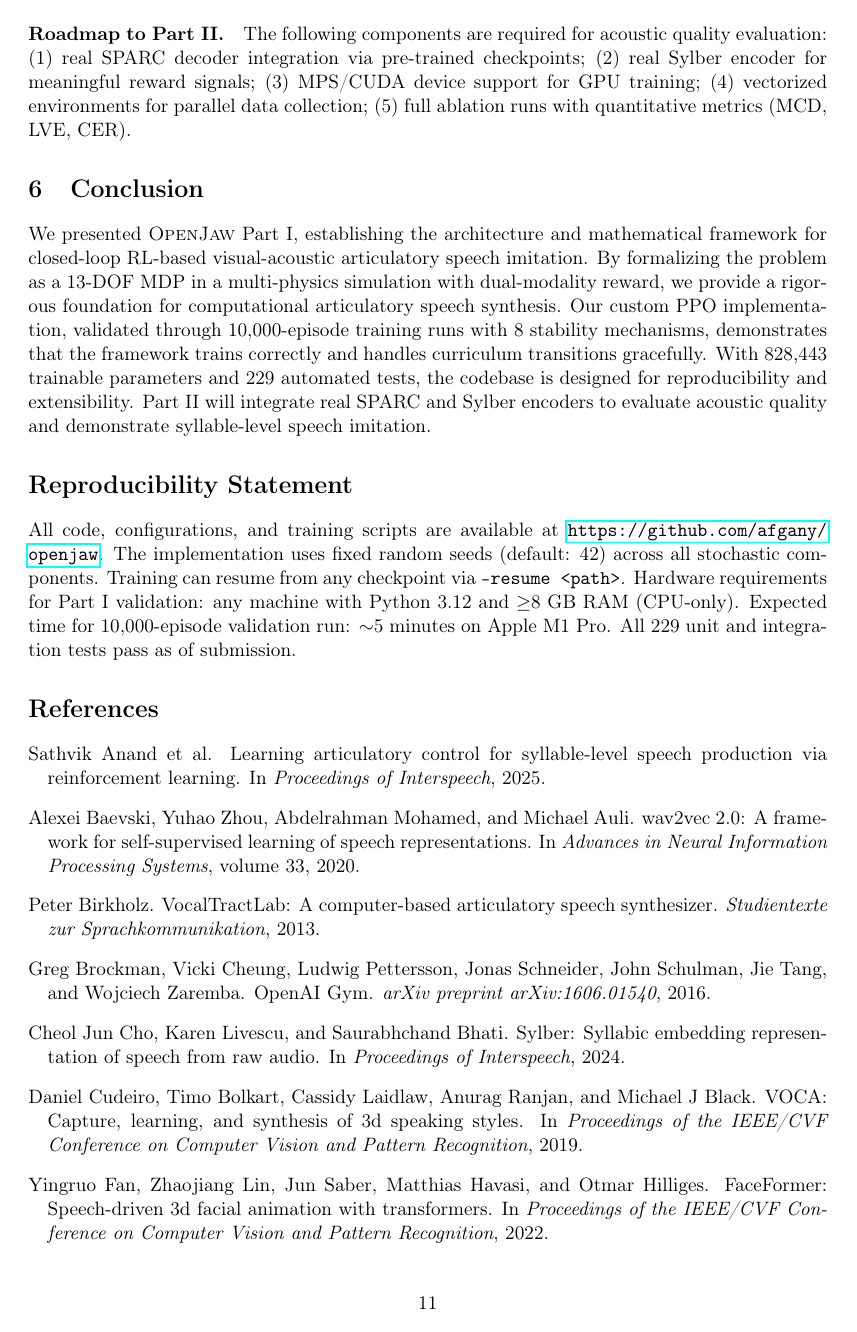
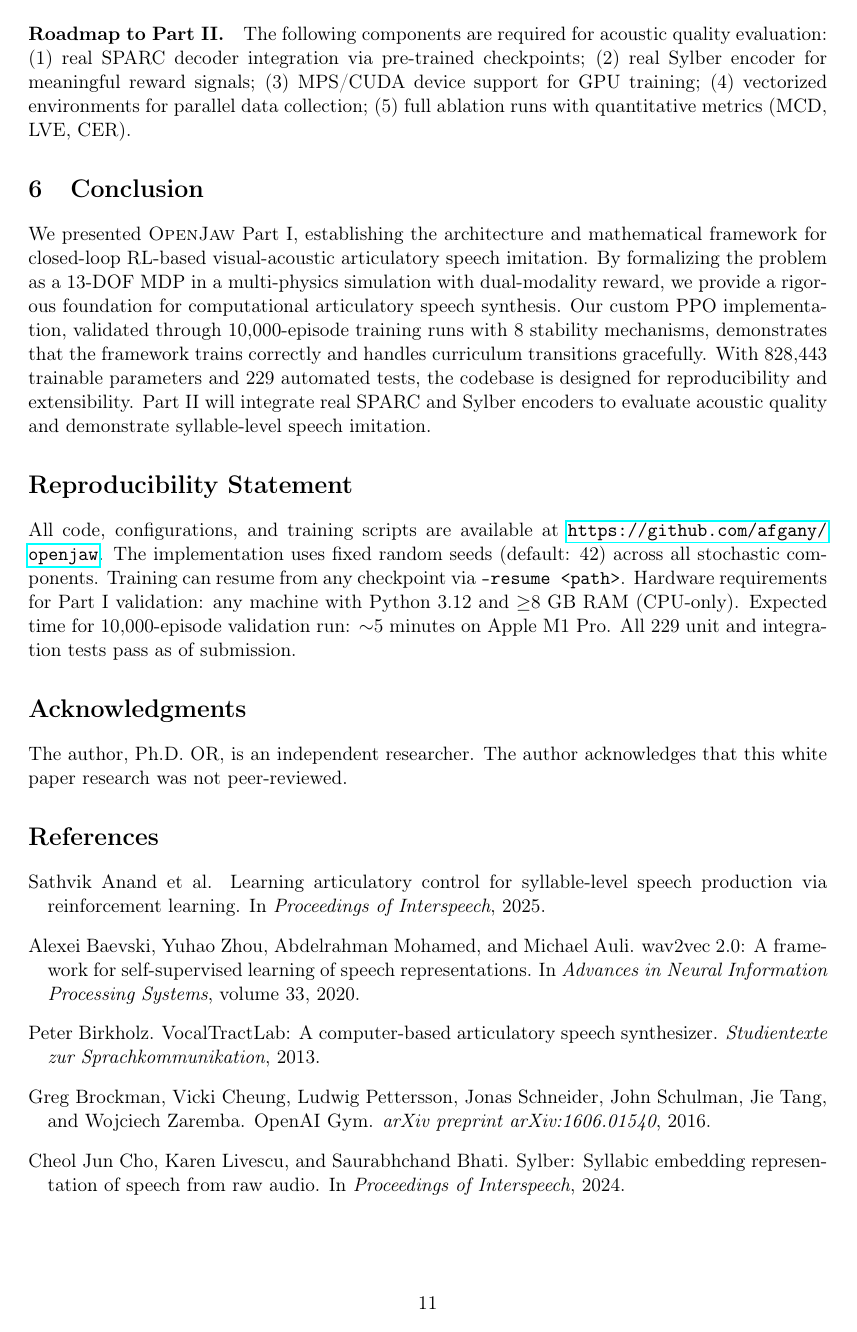
Before and after one commit to afgany/openjaw, a LaTeX paper (paper/main.tex): page 11 of 13 before the commit and page 11 of 14 after it. Compiled offline with pdfLaTeX.

Commit message:
Paper: remove anonymous author, add White Paper label and Acknowledgments
Co-Authored-By: Claude Opus 4.6 <noreply@anthropic.com>

```diff
--- a/paper/main.tex
+++ b/paper/main.tex
@@ -34,10 +34,7 @@
 
 \title{\openjaw{} Part~I: Architecture and Mathematical Framework\\for RL-Based Visual-Acoustic Articulatory Speech Imitation}
 
-\author{
-  Anonymous Authors \\
-  \texttt{anonymous@anonymous.org}
-}
+\author{\large White Paper}
 
 \begin{document}
 
@@ -444,6 +441,10 @@ We presented \openjaw{} Part~I, establishing the architecture and mathematical f
 
 All code, configurations, and training scripts are available at \url{https://github.com/afgany/openjaw}. The implementation uses fixed random seeds (default: 42) across all stochastic components. Training can resume from any checkpoint via \texttt{--resume <path>}. Hardware requirements for Part~I validation: any machine with Python 3.12 and $\geq$8~GB RAM (CPU-only). Expected time for 10,000-episode validation run: $\sim$5 minutes on Apple M1 Pro. All 229 unit and integration tests pass as of submission.
 
+\section*{Acknowledgments}
+
+The author, Ph.D.\ OR, is an independent researcher. The author acknowledges that this white paper research was not peer-reviewed.
+
 \bibliography{references}
 \bibliographystyle{plainnat}
 
```
